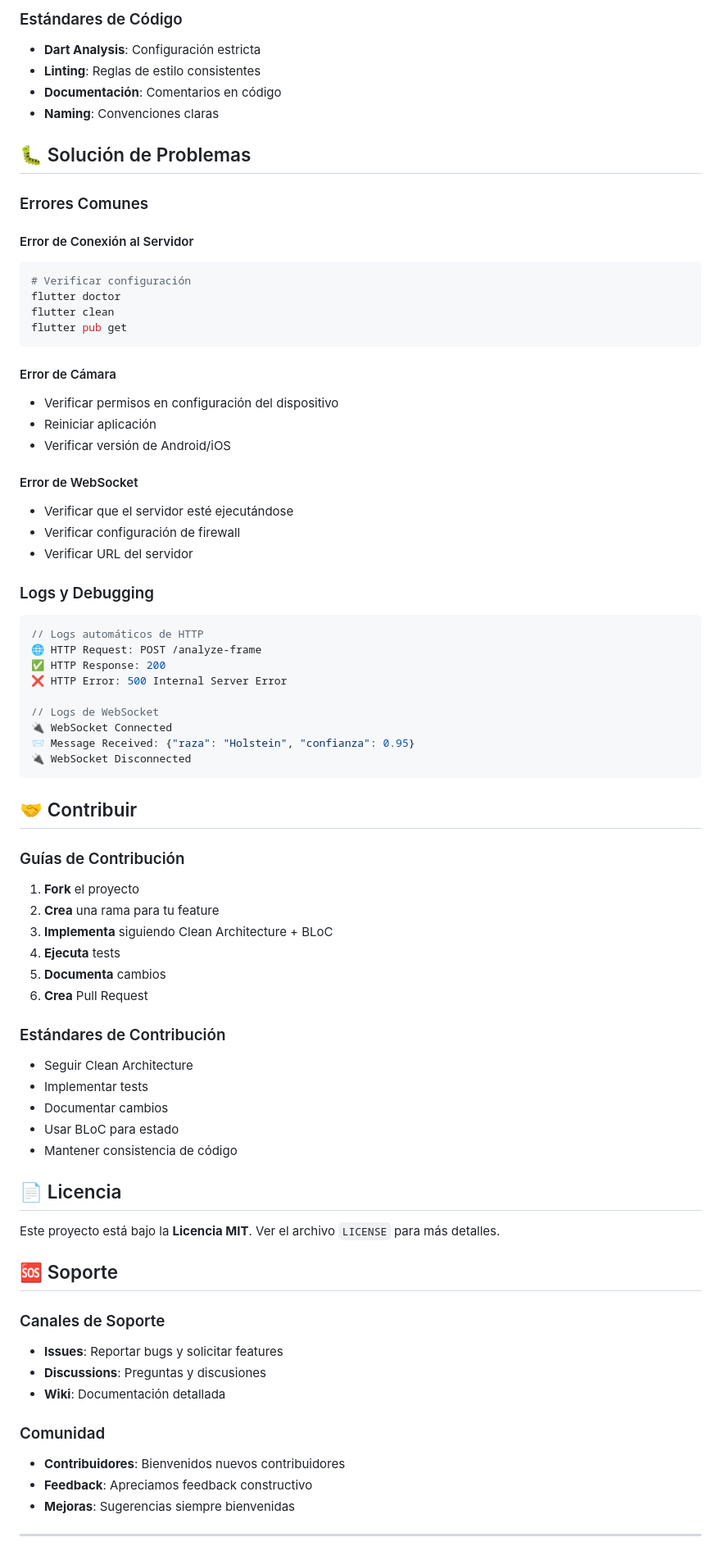
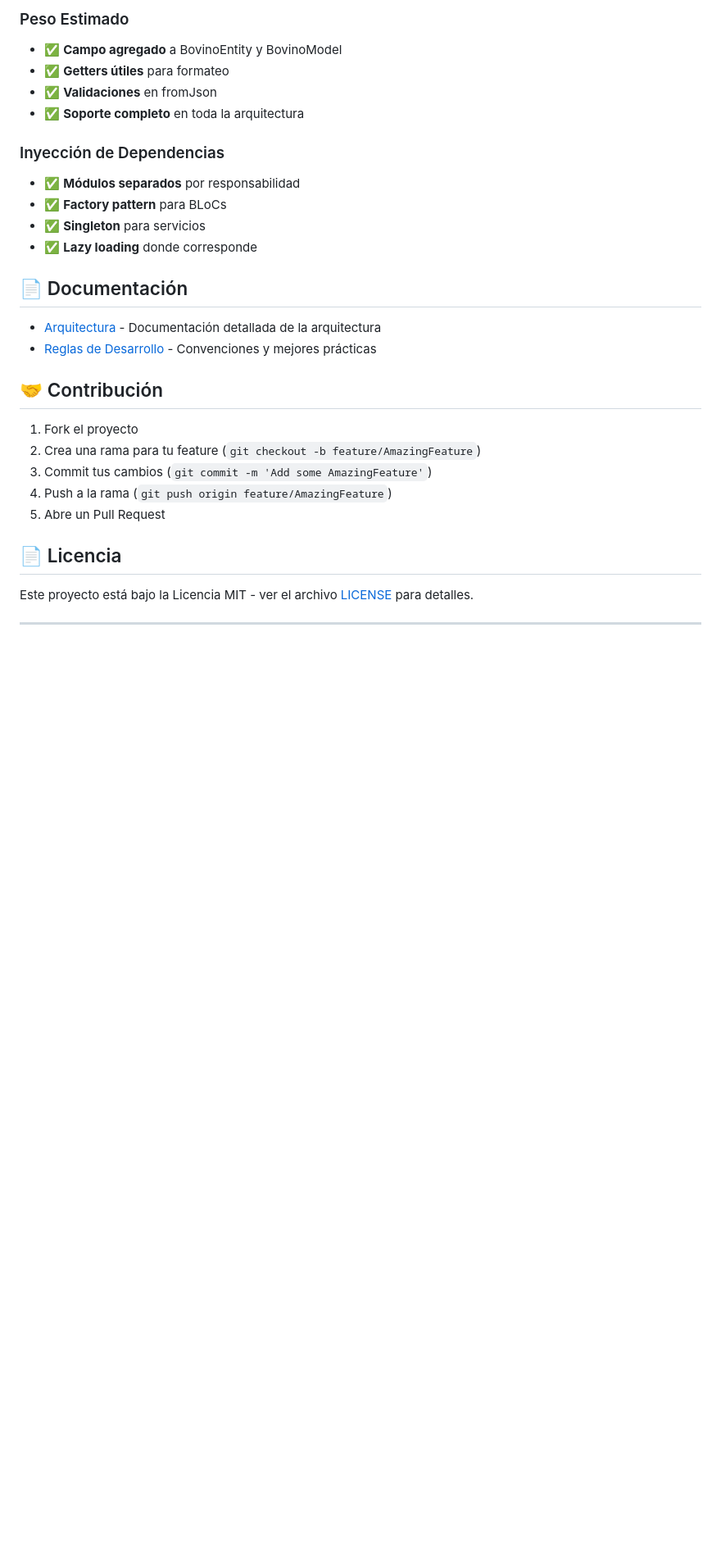
Before and after one commit to Angello-27/bovino, a Markdown page: README.md, the part around one of its changes. Shown at 82% size. Rendered like a GitHub page; blank space fills up the shorter version.

Commit message:
actualizacion del documento para la arquitectura e informacion

````diff
--- a/README.md
+++ b/README.md
@@ -218,77 +258,32 @@ test/
 
-### Estándares de Código
-- **Dart Analysis**: Configuración estricta
-- **Linting**: Reglas de estilo consistentes
-- **Documentación**: Comentarios en código
-- **Naming**: Convenciones claras
+### Peso Estimado
+- ✅ **Campo agregado** a BovinoEntity y BovinoModel
+- ✅ **Getters útiles** para formateo
+- ✅ **Validaciones** en fromJson
+- ✅ **Soporte completo** en toda la arquitectura
 
-## 🐛 Solución de Problemas
+### Inyección de Dependencias
+- ✅ **Módulos separados** por responsabilidad
+- ✅ **Factory pattern** para BLoCs
+- ✅ **Singleton** para servicios
+- ✅ **Lazy loading** donde corresponde
 
-### Errores Comunes
+## 📄 Documentación
 
-#### Error de Conexión al Servidor
-```bash
-# Verificar configuración
-flutter doctor
-flutter clean
-flutter pub get
-```
+- [Arquitectura](docs/ARQUITECTURA.md) - Documentación detallada de la arquitectura
+- [Reglas de Desarrollo](docs/REGLAS_DESARROLLO.md) - Convenciones y mejores prácticas
 
-#### Error de Cámara
-- Verificar permisos en configuración del dispositivo
-- Reiniciar aplicación
-- Verificar versión de Android/iOS
+## 🤝 Contribución
 
-#### Error de WebSocket
-- Verificar que el servidor esté ejecutándose
-- Verificar configuración de firewall
-- Verificar URL del servidor
-
-### Logs y Debugging
-```dart
-// Logs automáticos de HTTP
-🌐 HTTP Request: POST /analyze-frame
-✅ HTTP Response: 200
-❌ HTTP Error: 500 Internal Server Error
-
-// Logs de WebSocket
-🔌 WebSocket Connected
-📨 Message Received: {"raza": "Holstein", "confianza": 0.95}
-🔌 WebSocket Disconnected
-```
-
-## 🤝 Contribuir
-
-### Guías de Contribución
-1. **Fork** el proyecto
-2. **Crea** una rama para tu feature
-3. **Implementa** siguiendo Clean Architecture + BLoC
-4. **Ejecuta** tests
-5. **Documenta** cambios
-6. **Crea** Pull Request
-
-### Estándares de Contribución
-- Seguir Clean Architecture
-- Implementar tests
-- Documentar cambios
-- Usar BLoC para estado
-- Mantener consistencia de código
+1. Fork el proyecto
+2. Crea una rama para tu feature (`git checkout -b feature/AmazingFeature`)
+3. Commit tus cambios (`git commit -m 'Add some AmazingFeature'`)
+4. Push a la rama (`git push origin feature/AmazingFeature`)
+5. Abre un Pull Request
 
 ## 📄 Licencia
 
-Este proyecto está bajo la **Licencia MIT**. Ver el archivo `LICENSE` para más detalles.
-
-## 🆘 Soporte
-
-### Canales de Soporte
-- **Issues**: Reportar bugs y solicitar features
-- **Discussions**: Preguntas y discusiones
-- **Wiki**: Documentación detallada
-
-### Comunidad
-- **Contribuidores**: Bienvenidos nuevos contribuidores
-- **Feedback**: Apreciamos feedback constructivo
-- **Mejoras**: Sugerencias siempre bienvenidas
+Este proyecto está bajo la Licencia MIT - ver el archivo [LICENSE](LICENSE) para detalles.
 
 ---
 
````
Also changed, not shown: other parts of README.md (+80 -60 lines), docs/ARQUITECTURA.md (+81 -33 lines), docs/REGLAS_DESARROLLO.md (+79 -22 lines).
